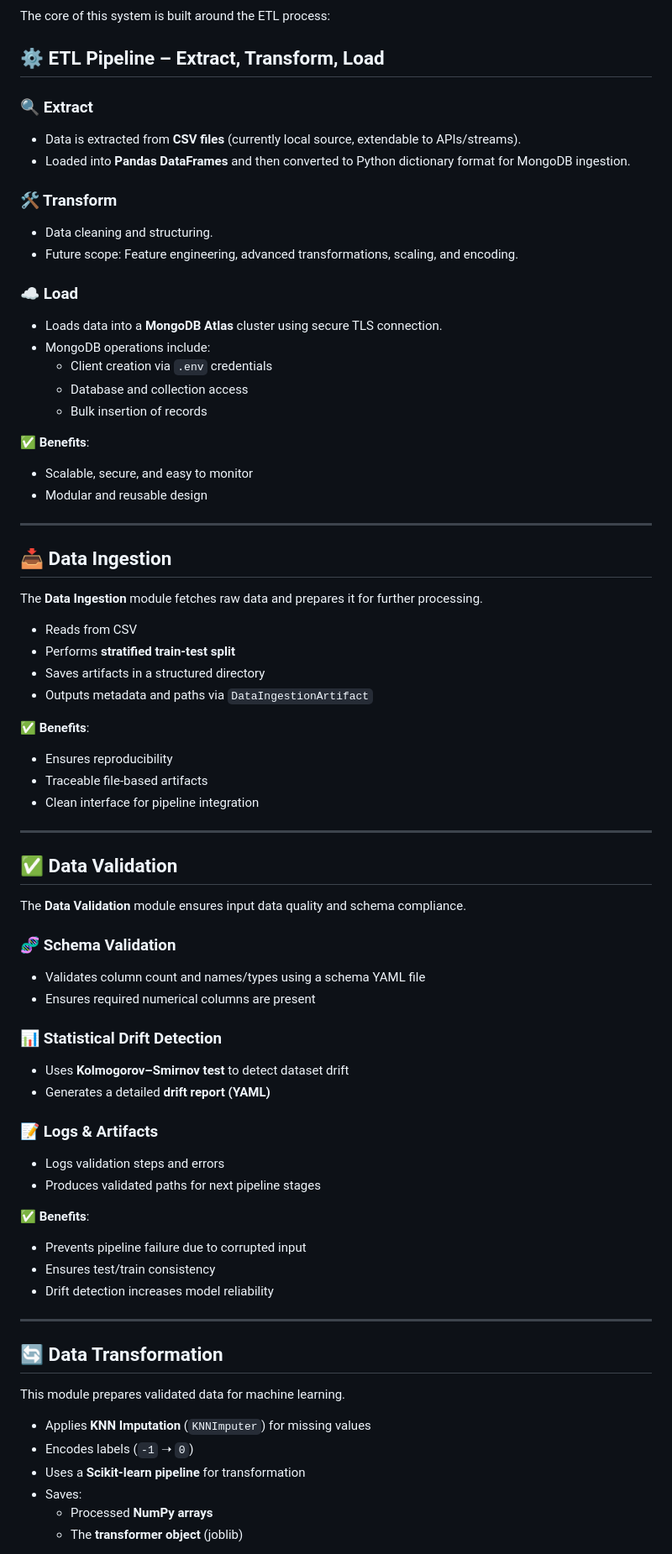
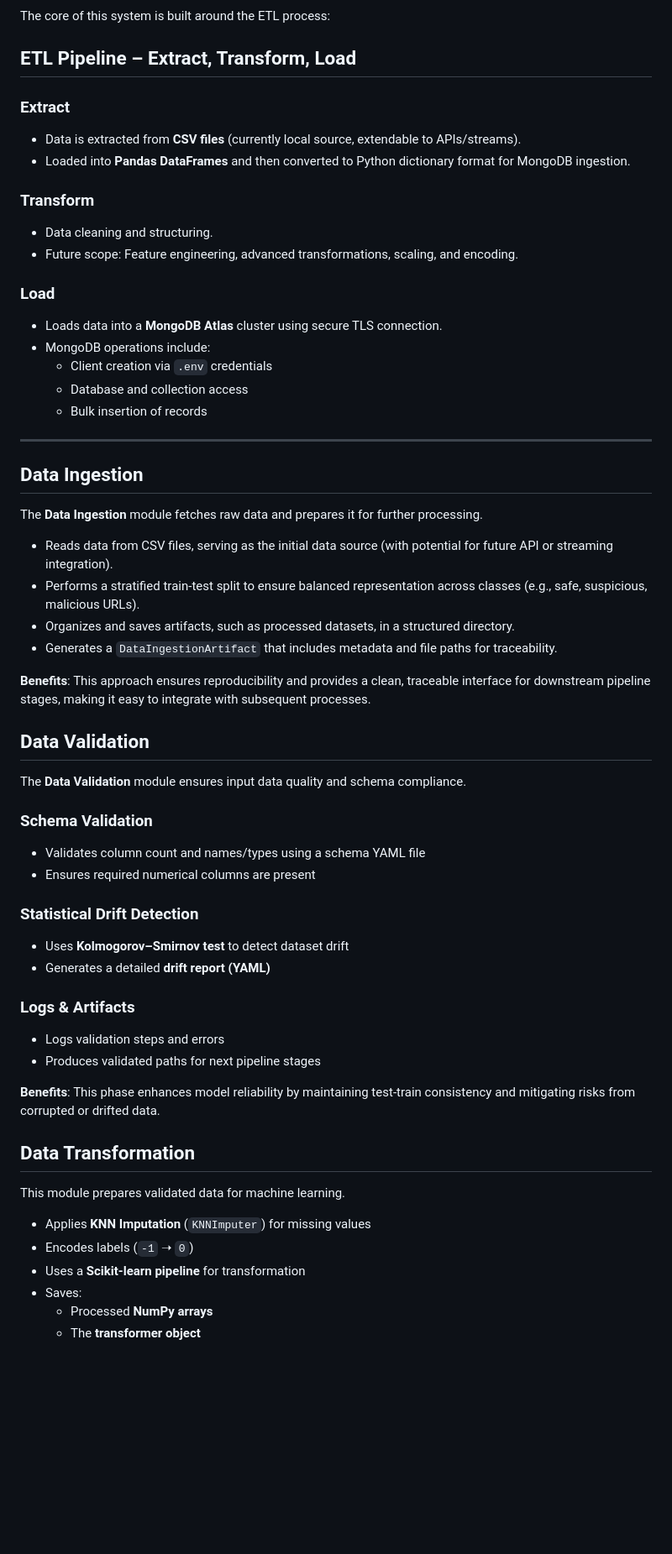
Before and after one commit to BenGJ10/Network-Security-System, a Markdown page: README.md, the part around the change printed below. Shown: that part at 84% size. GitHub-like rendering; blank space fills up the shorter version.

```diff
--- a/README.md
+++ b/README.md
@@ -11,69 +30,59 @@ The system is designed to identify and analyze phishing-related data through str
 
 The core of this system is built around the ETL process:
 
-## ⚙️ ETL Pipeline – Extract, Transform, Load
+##  ETL Pipeline – Extract, Transform, Load
 
-### 🔍 Extract
+### Extract
 - Data is extracted from **CSV files** (currently local source, extendable to APIs/streams).
 - Loaded into **Pandas DataFrames** and then converted to Python dictionary format for MongoDB ingestion.
 
-### 🛠 Transform
+### Transform
 - Data cleaning and structuring.
 - Future scope: Feature engineering, advanced transformations, scaling, and encoding.
 
-### ☁️ Load
+### Load
 - Loads data into a **MongoDB Atlas** cluster using secure TLS connection.
 - MongoDB operations include:
   - Client creation via `.env` credentials
   - Database and collection access
   - Bulk insertion of records
 
-**✅ Benefits**:
-- Scalable, secure, and easy to monitor
-- Modular and reusable design
 
 ---
 
-## 📥 Data Ingestion
+
+## Data Ingestion
 
 The **Data Ingestion** module fetches raw data and prepares it for further processing.
 
-- Reads from CSV
-- Performs **stratified train-test split**
-- Saves artifacts in a structured directory
-- Outputs metadata and paths via `DataIngestionArtifact`
+- Reads data from CSV files, serving as the initial data source (with potential for future API or streaming integration).
+- Performs a stratified train-test split to ensure balanced representation across classes (e.g., safe, suspicious, malicious URLs).
+- Organizes and saves artifacts, such as processed datasets, in a structured directory.
+- Generates a `DataIngestionArtifact` that includes metadata and file paths for traceability.
 
-**✅ Benefits**:
-- Ensures reproducibility
-- Traceable file-based artifacts
-- Clean interface for pipeline integration
+**Benefits**: This approach ensures reproducibility and provides a clean, traceable interface for downstream pipeline stages, making it easy to integrate with subsequent processes.
 
----
 
-## ✅ Data Validation
+## Data Validation
 
 The **Data Validation** module ensures input data quality and schema compliance.
 
-### 🧬 Schema Validation
+### Schema Validation
 - Validates column count and names/types using a schema YAML file
 - Ensures required numerical columns are present
 
-### 📊 Statistical Drift Detection
+### Statistical Drift Detection
 - Uses **Kolmogorov–Smirnov test** to detect dataset drift
 - Generates a detailed **drift report (YAML)**
 
-### 📝 Logs & Artifacts
+### Logs & Artifacts
 - Logs validation steps and errors
 - Produces validated paths for next pipeline stages
 
-**✅ Benefits**:
-- Prevents pipeline failure due to corrupted input
-- Ensures test/train consistency
-- Drift detection increases model reliability
+**Benefits**: This phase enhances model reliability by maintaining test-train consistency and mitigating risks from corrupted or drifted data.
 
----
 
-## 🔄 Data Transformation
+## Data Transformation
 
 This module prepares validated data for machine learning.
 
@@ -82,5 +91,5 @@ This module prepares validated data for machine learning.
 - Uses a **Scikit-learn pipeline** for transformation
 - Saves:
   - Processed **NumPy arrays**
-  - The **transformer object** (joblib)
+  - The **transformer object**
 
```
Also changed, not shown: other parts of README.md (+54 -46 lines), images/prediction.png (added).
